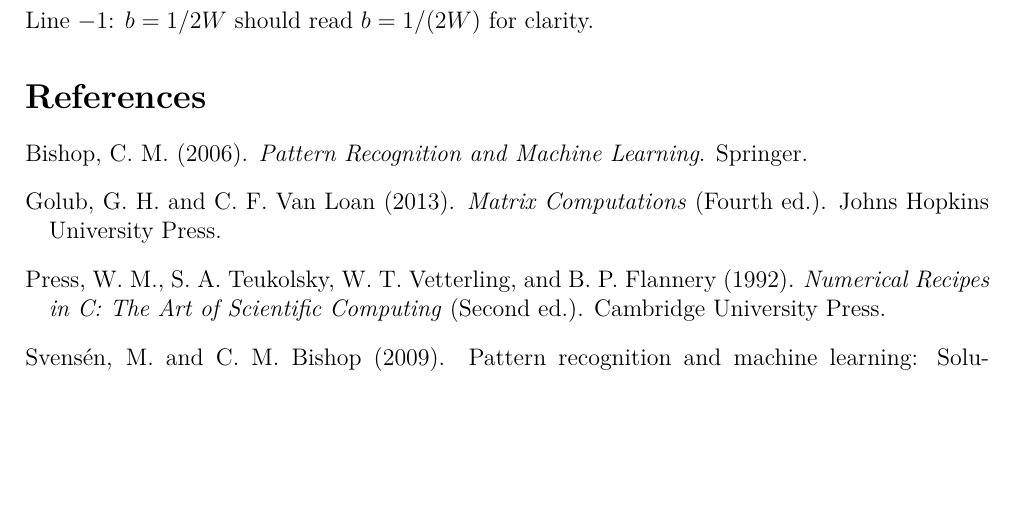
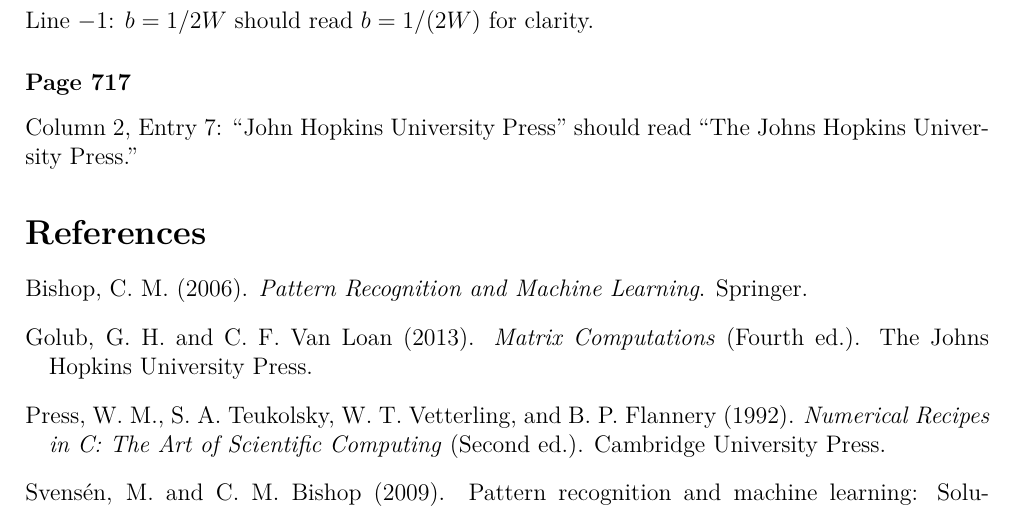
Before and after one commit to yousuketakada/prml_errata, a LaTeX document (prml_errata.tex, which reads refs.bib): part of page 13 of 13, cut so that both start at the same text, the shorter picture padded with empty space. Compiled offline with pdfLaTeX.

Commit message:
Added correction for a publisher's name.

```diff
--- a/prml_errata.tex
+++ b/prml_errata.tex
@@ -807,6 +807,13 @@
 \erratum{Page~693}
 Line~$-1$: $b = 1/2W$ should read $b = 1/(2W)$ for clarity.
 
+% TODO: Appendix C
+% TODO: Appendix D
+
+\erratum{Page~717}
+Column 2, Entry 7:
+``John Hopkins University Press'' should read ``The Johns Hopkins University Press.''
+
 \bibliographystyle{chicago}
 \bibliography{refs}
 
--- a/refs.bib
+++ b/refs.bib
@@ -32,5 +32,5 @@
     edition     = "Fourth",
     title       = "Matrix Computations",
     year        = "2013",
-    publisher   = "Johns Hopkins University Press",
+    publisher   = "The Johns Hopkins University Press",
 }
```
